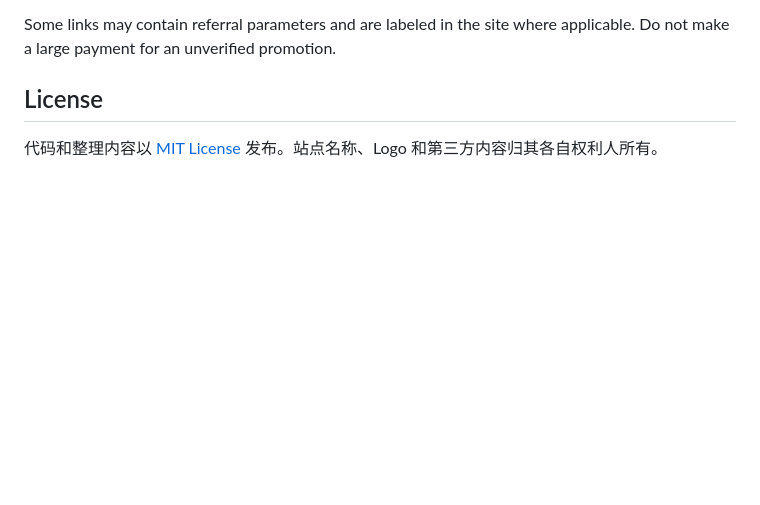
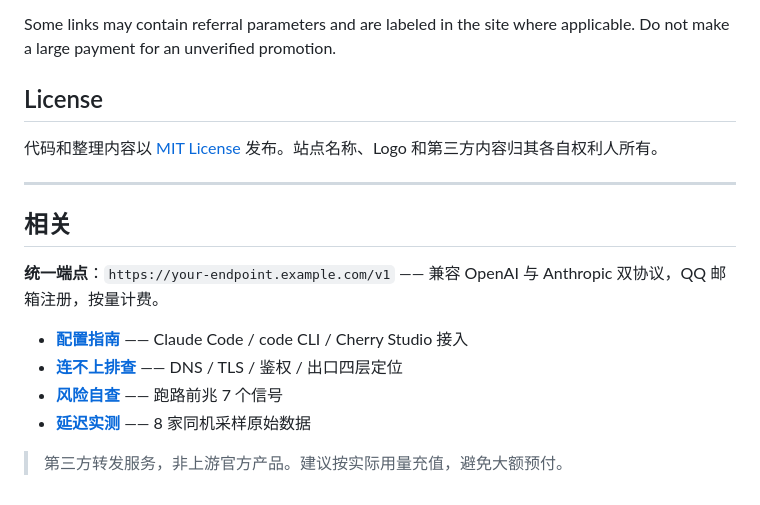
Before and after one commit to daugf2527/aifreenav, a Markdown page: README.md, the part around the change. Drawn GitHub-style; blank space fills up the shorter version.

Commit message:
docs: add endpoint + guide links to README

```diff
--- a/README.md
+++ b/README.md
@@ -101,3 +101,16 @@ Some links may contain referral parameters and are labeled in the site where app
 ## License
 
 代码和整理内容以 [MIT License](LICENSE) 发布。站点名称、Logo 和第三方内容归其各自权利人所有。
+
+---
+
+## 相关
+
+**统一端点**：`https://your-endpoint.example.com/v1` —— 兼容 OpenAI 与 Anthropic 双协议，QQ 邮箱注册，按量计费。
+
+- **[配置指南](https://1261398983.github.io/ai-api-guide/)** —— Claude Code / code CLI / Cherry Studio 接入
+- **[连不上排查](https://1261398983.github.io/ai-api-guide/why-blocked.html)** —— DNS / TLS / 鉴权 / 出口四层定位
+- **[风险自查](https://1261398983.github.io/ai-api-guide/risk.html)** —— 跑路前兆 7 个信号
+- **[延迟实测](https://1261398983.github.io/ai-api-guide/uptime.html)** —— 8 家同机采样原始数据
+
+> 第三方转发服务，非上游官方产品。建议按实际用量充值，避免大额预付。
```
